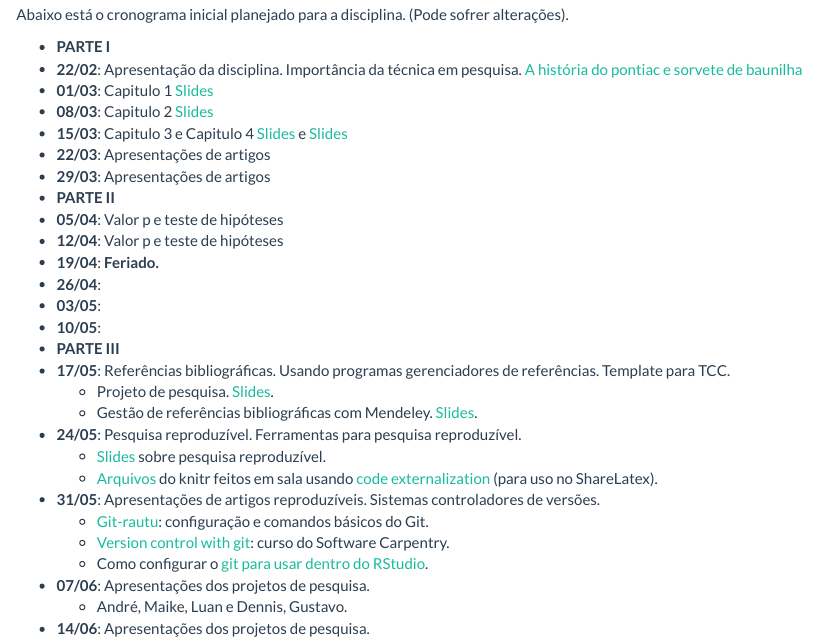
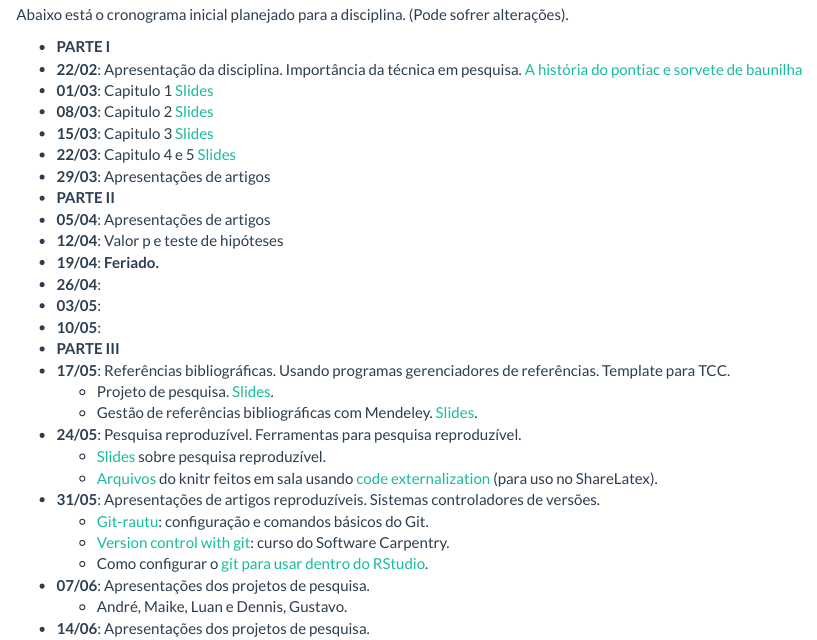
Before and after one commit to leg-ufpr/ce091, an R Markdown document (aulas.Rmd): the page in a window 1100 px wide, from 140 px down. Rendered offline with R 4.5, knitr and Pandoc, with nearby package versions.

Commit message:
fix aulas link

```diff
--- a/aulas.Rmd
+++ b/aulas.Rmd
@@ -26,11 +26,11 @@ cat(paste0("- **", datas1, "**:\n"))
   [A história do pontiac e sorvete de baunilha](https://www.youtube.com/watch?v=ZY1IOEOy4HY)
 - **01/03**: Capitulo 1 [Slides](slides/topicos_cap1.pdf)
 - **08/03**: Capitulo 2 [Slides](slides/topicos_cap2.pdf)
-- **15/03**: Capitulo 3 e Capitulo 4 [Slides](slides/topicos_cap3.pdf) e [Slides](slides/topicos_cap4.pdf)
-- **22/03**: Apresentações de artigos
+- **15/03**: Capitulo 3 [Slides](slides/topicos_cap3.pdf)
+- **22/03**: Capitulo 4 e 5 [Slides](slides/topicos_cap4e5.pdf)
 - **29/03**: Apresentações de artigos
 - **PARTE II**
-- **05/04**: Valor p e teste de hipóteses
+- **05/04**: Apresentações de artigos
 - **12/04**: Valor p e teste de hipóteses
 - **19/04**: **Feriado.**
 - **26/04**:
```
